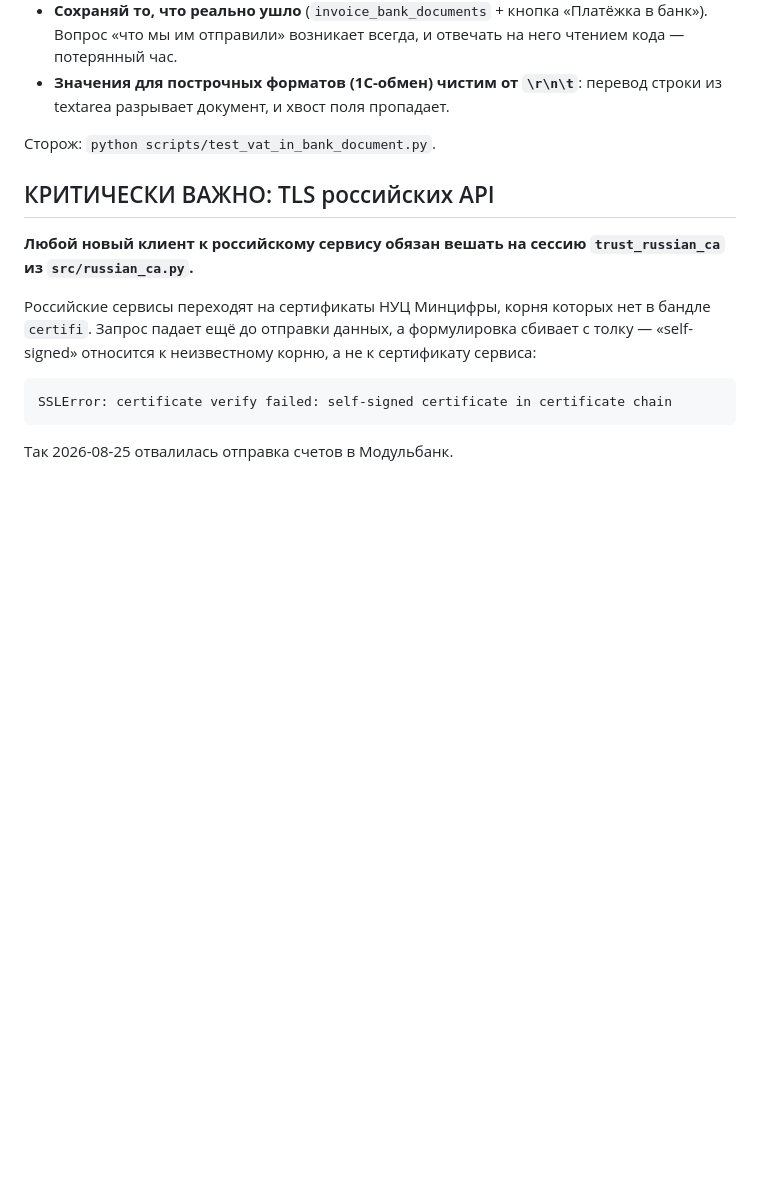
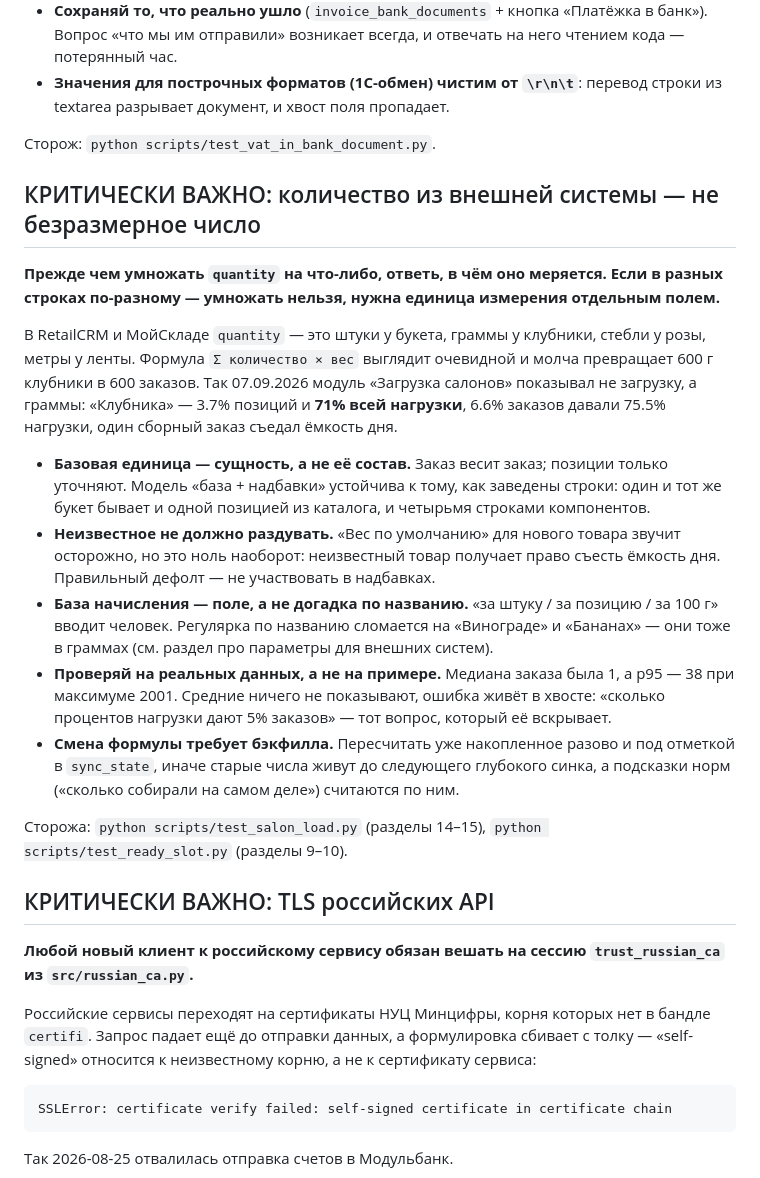
Before and after one commit to cube564-1108/barhat2, a Markdown page: CLAUDE.md, the part around the change. Rendered like a GitHub page; blank space fills up the shorter version.

Commit message:
docs: правило про единицы измерения количества
Co-Authored-By: Claude Opus 5 <noreply@anthropic.com>

```diff
--- a/CLAUDE.md
+++ b/CLAUDE.md
@@ -263,6 +263,40 @@ finally:
 
 Сторож: `python scripts/test_vat_in_bank_document.py`.
 
+## КРИТИЧЕСКИ ВАЖНО: количество из внешней системы — не безразмерное число
+
+**Прежде чем умножать `quantity` на что-либо, ответь, в чём оно меряется.
+Если в разных строках по-разному — умножать нельзя, нужна единица измерения
+отдельным полем.**
+
+В RetailCRM и МойСкладе `quantity` — это штуки у букета, граммы у клубники,
+стебли у розы, метры у ленты. Формула `Σ количество × вес` выглядит очевидной
+и молча превращает 600 г клубники в 600 заказов. Так 07.09.2026 модуль
+«Загрузка салонов» показывал не загрузку, а граммы: «Клубника» — 3.7% позиций
+и **71% всей нагрузки**, 6.6% заказов давали 75.5% нагрузки, один сборный
+заказ съедал ёмкость дня.
+
+- **Базовая единица — сущность, а не её состав.** Заказ весит заказ; позиции
+  только уточняют. Модель «база + надбавки» устойчива к тому, как заведены
+  строки: один и тот же букет бывает и одной позицией из каталога, и четырьмя
+  строками компонентов.
+- **Неизвестное не должно раздувать.** «Вес по умолчанию» для нового товара
+  звучит осторожно, но это ноль наоборот: неизвестный товар получает право
+  съесть ёмкость дня. Правильный дефолт — не участвовать в надбавках.
+- **База начисления — поле, а не догадка по названию.** «за штуку / за позицию
+  / за 100 г» вводит человек. Регулярка по названию сломается на «Винограде» и
+  «Бананах» — они тоже в граммах (см. раздел про параметры для внешних систем).
+- **Проверяй на реальных данных, а не на примере.** Медиана заказа была 1, а
+  p95 — 38 при максимуме 2001. Средние ничего не показывают, ошибка живёт в
+  хвосте: «сколько процентов нагрузки дают 5% заказов» — тот вопрос, который
+  её вскрывает.
+- **Смена формулы требует бэкфилла.** Пересчитать уже накопленное разово и под
+  отметкой в `sync_state`, иначе старые числа живут до следующего глубокого
+  синка, а подсказки норм («сколько собирали на самом деле») считаются по ним.
+
+Сторожа: `python scripts/test_salon_load.py` (разделы 14–15),
+`python scripts/test_ready_slot.py` (разделы 9–10).
+
 ## КРИТИЧЕСКИ ВАЖНО: TLS российских API
 
 **Любой новый клиент к российскому сервису обязан вешать на сессию
```
